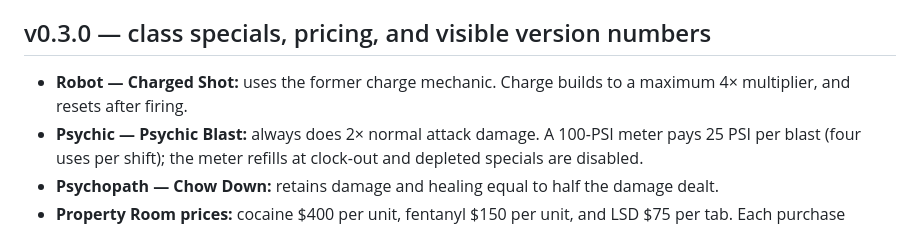
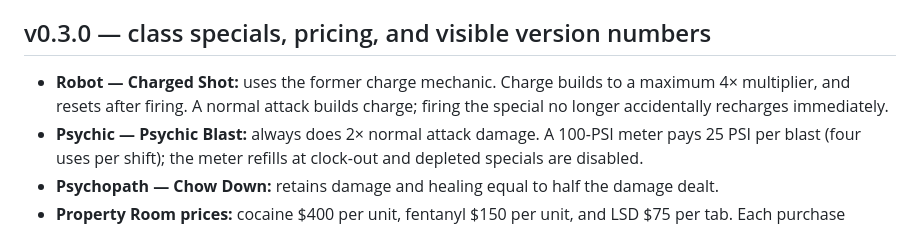
Before and after one commit to SeraphinaDX/oppwars-corruption-web, a Markdown page: README.md, the part around the change. GitHub-like rendering.

Commit message:
Note Charged Shot reset bug fix in v0.3.0 release notes

```diff
--- a/README.md
+++ b/README.md
@@ -39,7 +39,7 @@ Custom listen address and save location:
 
 ## v0.3.0 — class specials, pricing, and visible version numbers
 
-- **Robot — Charged Shot:** uses the former charge mechanic. Charge builds to a maximum 4× multiplier, and resets after firing.
+- **Robot — Charged Shot:** uses the former charge mechanic. Charge builds to a maximum 4× multiplier, and resets after firing. A normal attack builds charge; firing the special no longer accidentally recharges immediately.
 - **Psychic — Psychic Blast:** always does 2× normal attack damage. A 100-PSI meter pays 25 PSI per blast (four uses per shift); the meter refills at clock-out and depleted specials are disabled.
 - **Psychopath — Chow Down:** retains damage and healing equal to half the damage dealt.
 - **Property Room prices:** cocaine $400 per unit, fentanyl $150 per unit, and LSD $75 per tab. Each purchase provides one unit; Renegade rank 10+ doubles that quantity at the same price, subject to the 20-unit limit.
```
